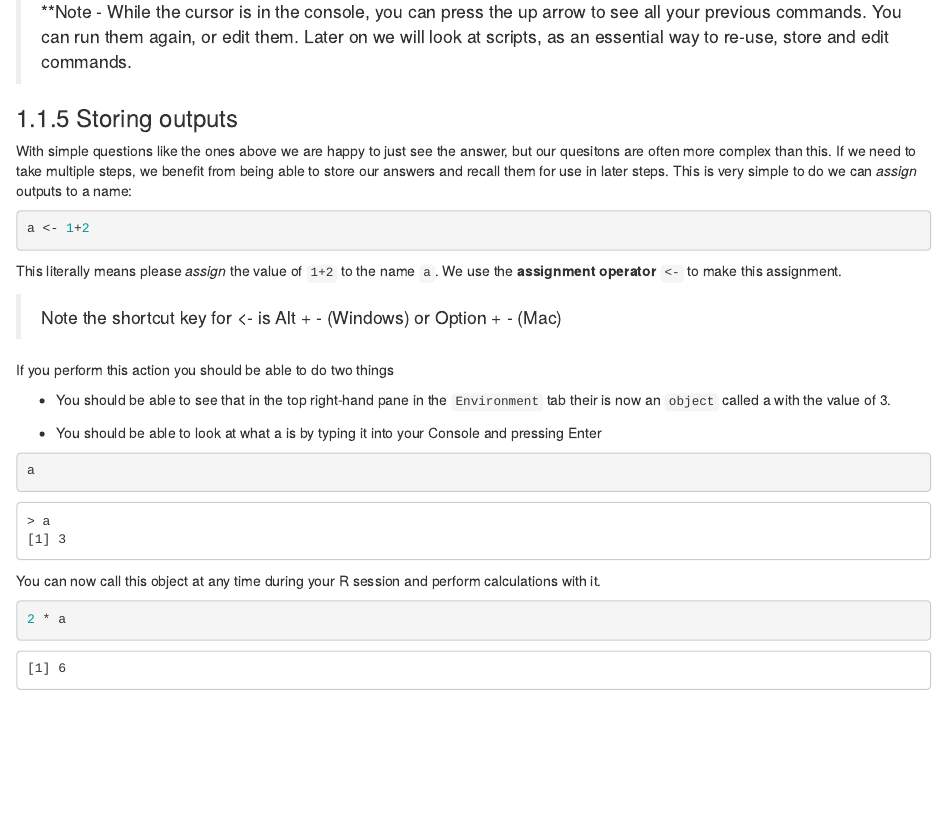
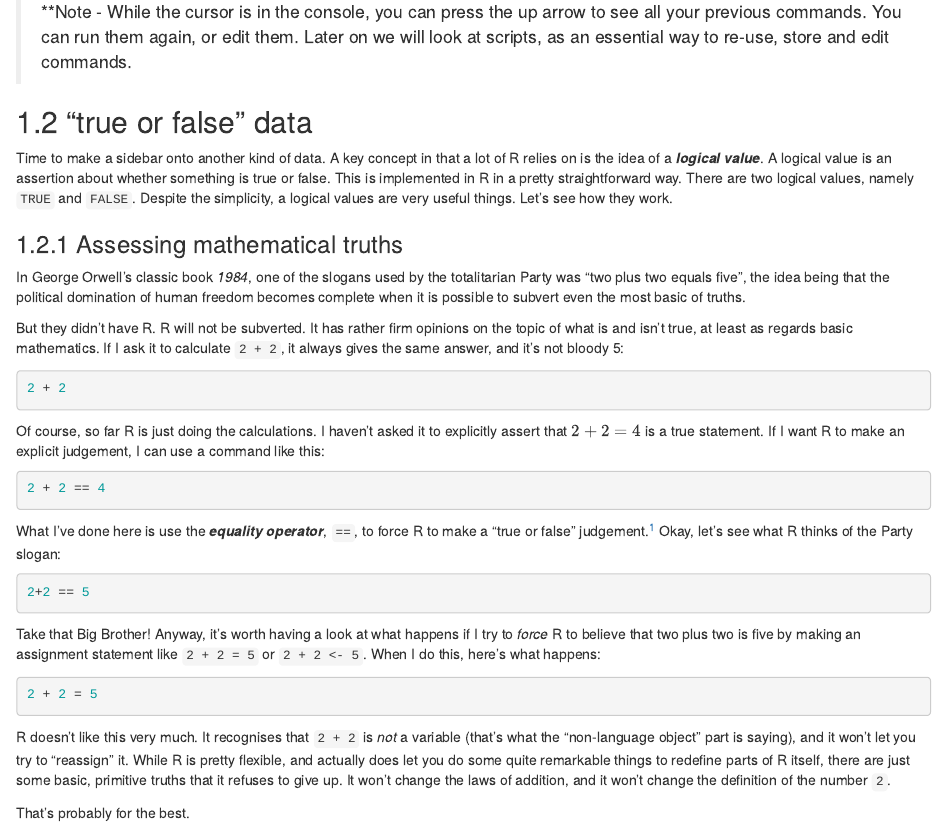
Before and after one commit to tsa19jtu/5023Y_Workshop, an R Markdown document (01-intro.Rmd): the page in a window 1100 px wide, from 2480 px down. Rendered offline with R 4.5, knitr and Pandoc, with nearby package versions; drawn as R Markdown's standard HTML page in place of the format the file asks for; some code elsewhere in the file could not run offline.

Commit message:
added logicals to week one

````diff
--- a/01-intro.Rmd
+++ b/01-intro.Rmd
@@ -147,4 +147,30 @@ The first one calculates 16 raised to the power of 1, then divided this answer b
 > **Note - While the cursor is in the console, you can press the up arrow to see all your previous commands.
 > You can run them again, or edit them. Later on we will look at scripts, as an essential way to re-use, store and edit commands.
 
-### Storing outputs
+## "true or false" data
+
+Time to make a sidebar onto another kind of data. A key concept in that a lot of R relies on is the idea of a **_logical value_**. A logical value is an assertion about whether something is true or false. This is implemented in R in a pretty straightforward way. There are two logical values, namely `TRUE` and `FALSE`. Despite the simplicity, a logical values are very useful things. Let's see how they work.
+
+### Assessing mathematical truths
+
+In George Orwell's classic book *1984*, one of the slogans used by the totalitarian Party was "two plus two equals five", the idea being that the political domination of human freedom becomes complete when it is possible to subvert even the most basic of truths.
+
+But they didn't have R. R will not be subverted. It has rather firm opinions on the topic of what is and isn't true, at least as regards basic mathematics. If I ask it to calculate `2 + 2`, it always gives the same answer, and it's not bloody 5:
+```{r}
+2 + 2
+```
+Of course, so far R is just doing the calculations. I haven't asked it to explicitly assert that $2+2 = 4$ is a true statement. If I want R to make an explicit judgement, I can use a command like this:
+```{r}
+2 + 2 == 4
+```
+What I've done here is use the **_equality operator_**, `==`, to force R to make a "true or false" judgement.^[Note that this is a very different operator to the assignment operator `=` you saw previously. A common typo that people make when trying to write logical commands in R (or other languages, since the "`=` versus `==`" distinction is important in most programming languages) is to accidentally type `=` when you really mean `==`.] Okay, let's see what R thinks of the Party slogan:
+```{r}
+2+2 == 5
+```
+Take that Big Brother! Anyway, it's worth having a look at what happens if I try to *force* R to believe that two plus two is five by making an assignment statement like  `2 + 2 = 5` or `2 + 2 <- 5`. When I do this, here's what happens:
+```{r error=TRUE}
+2 + 2 = 5
+```
+R doesn't like this very much. It recognises that `2 + 2` is *not* a variable (that's what the "non-language object" part is saying), and it won't let you try to "reassign" it. While R is pretty flexible, and actually does let you do some quite remarkable things to redefine parts of R itself, there are just some basic, primitive truths that it refuses to give up. It won't change the laws of addition, and it won't change the definition of the number `2`.
+
+That's probably for the best.
````
Also changed, not shown: docs/bookdown-demo.tex, docs/reference-keys.txt, docs/search_index.json, 01-intro.Rmd (4 more changed lines), 5 other files.
